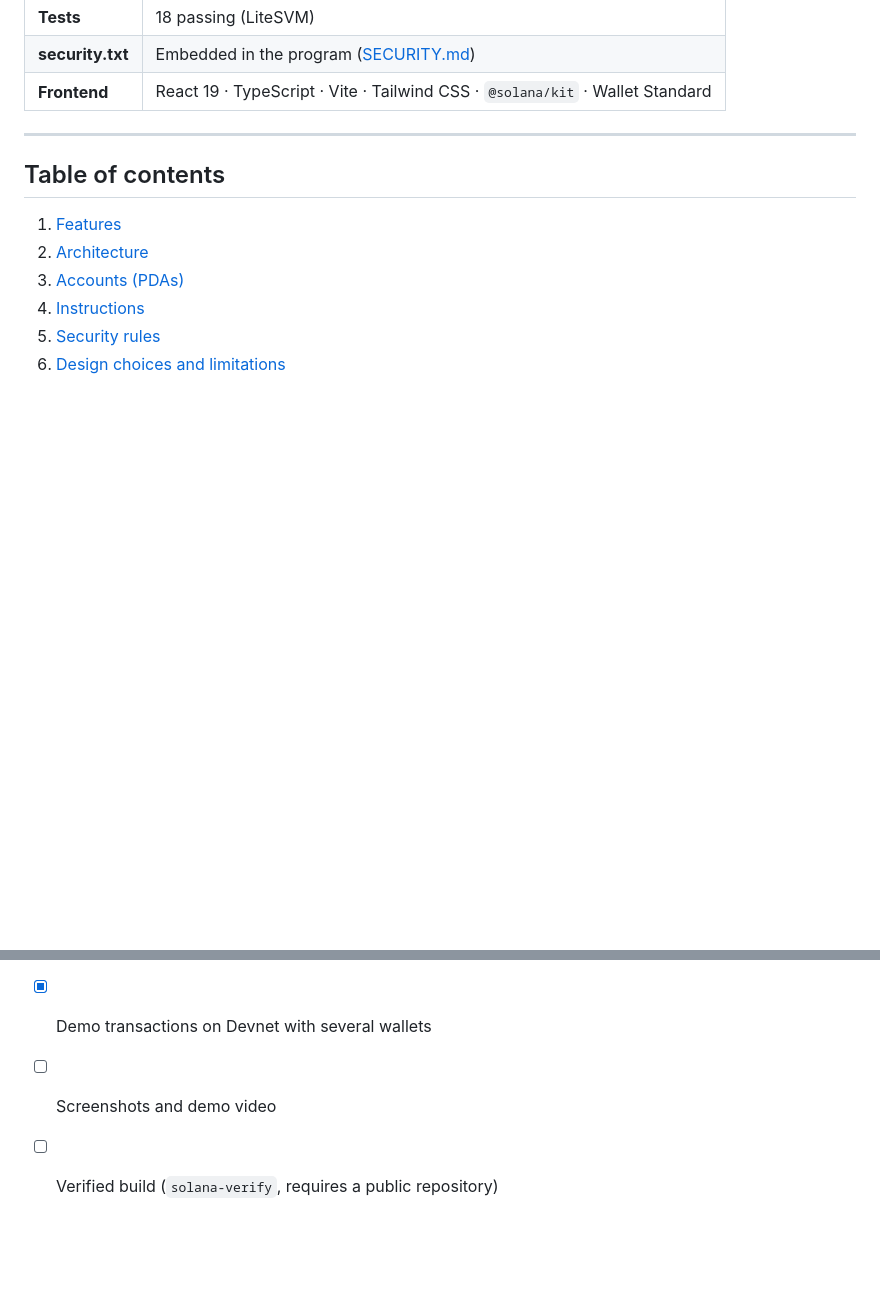
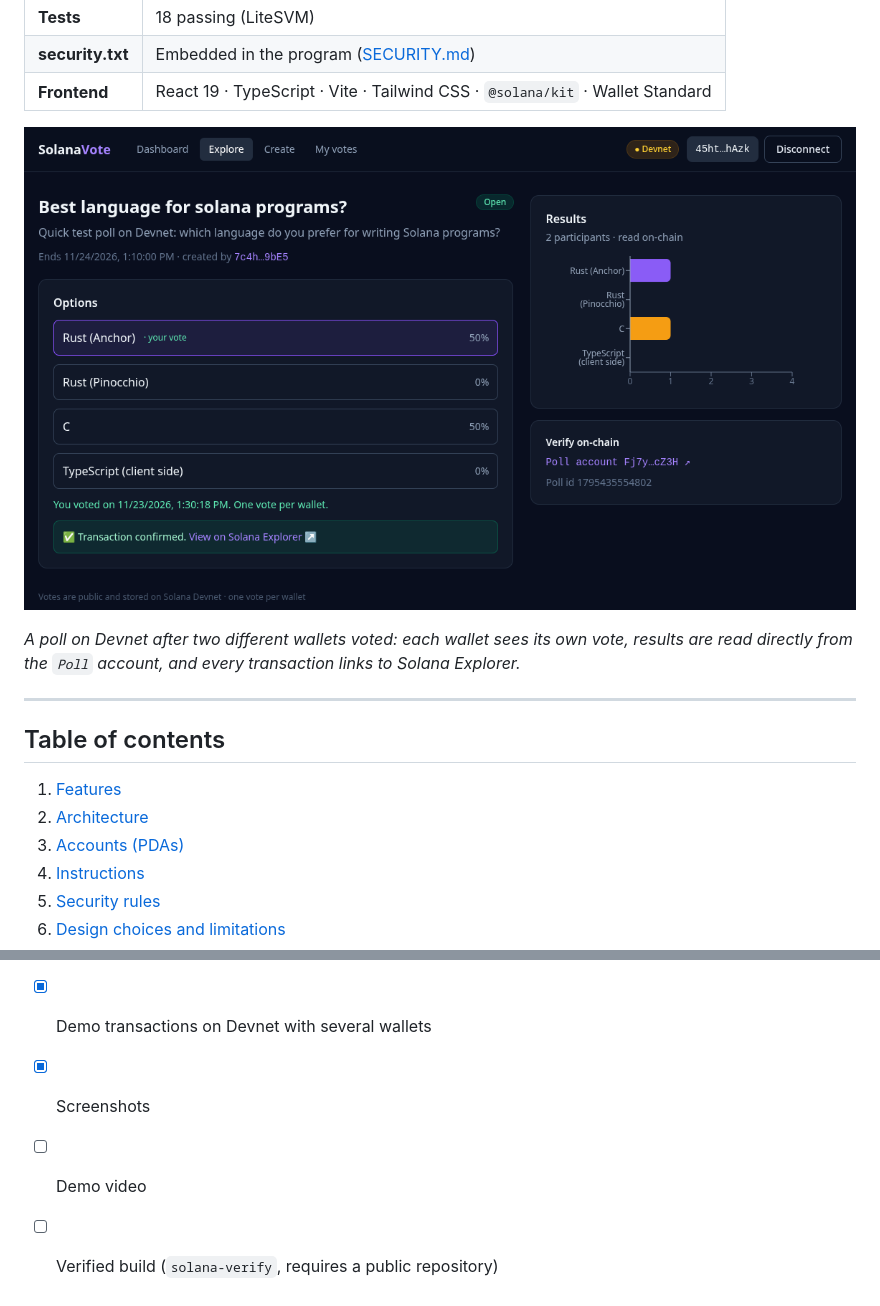
Before and after one commit to helasnoussi/Solana-vote, a Markdown page: README.md, 2 parts joined by grey strips. Drawn GitHub-style; pictures changed too: docs/screenshots/poll-results.png (added); blank space fills up the shorter version.

Commit message:
Add poll page screenshot to the README

```diff
--- a/README.md
+++ b/README.md
@@ -14,6 +14,11 @@ results are stored on-chain and can be read by anyone without trusting a central
 | **Tests** | 18 passing (LiteSVM) |
 | **security.txt** | Embedded in the program ([SECURITY.md](SECURITY.md)) |
 | **Frontend** | React 19 · TypeScript · Vite · Tailwind CSS · `@solana/kit` · Wallet Standard |
+
+![Poll page: two wallets voted, live on-chain results](docs/screenshots/poll-results.png)
+
+*A poll on Devnet after two different wallets voted: each wallet sees its own vote, results are read
+directly from the `Poll` account, and every transaction links to Solana Explorer.*
 
 ---
 
@@ -381,5 +386,6 @@ test result: ok. 4 passed  (close_poll)
 - [x] React + TypeScript frontend: wallet connection, poll list, create, vote, results chart, voting history
 - [x] End-to-end test of the frontend with a wallet on Devnet (create, vote, one-vote-per-wallet, automatic end)
 - [x] Demo transactions on Devnet with several wallets
-- [ ] Screenshots and demo video
+- [x] Screenshots
+- [ ] Demo video
 - [ ] Verified build (`solana-verify`, requires a public repository)
```
